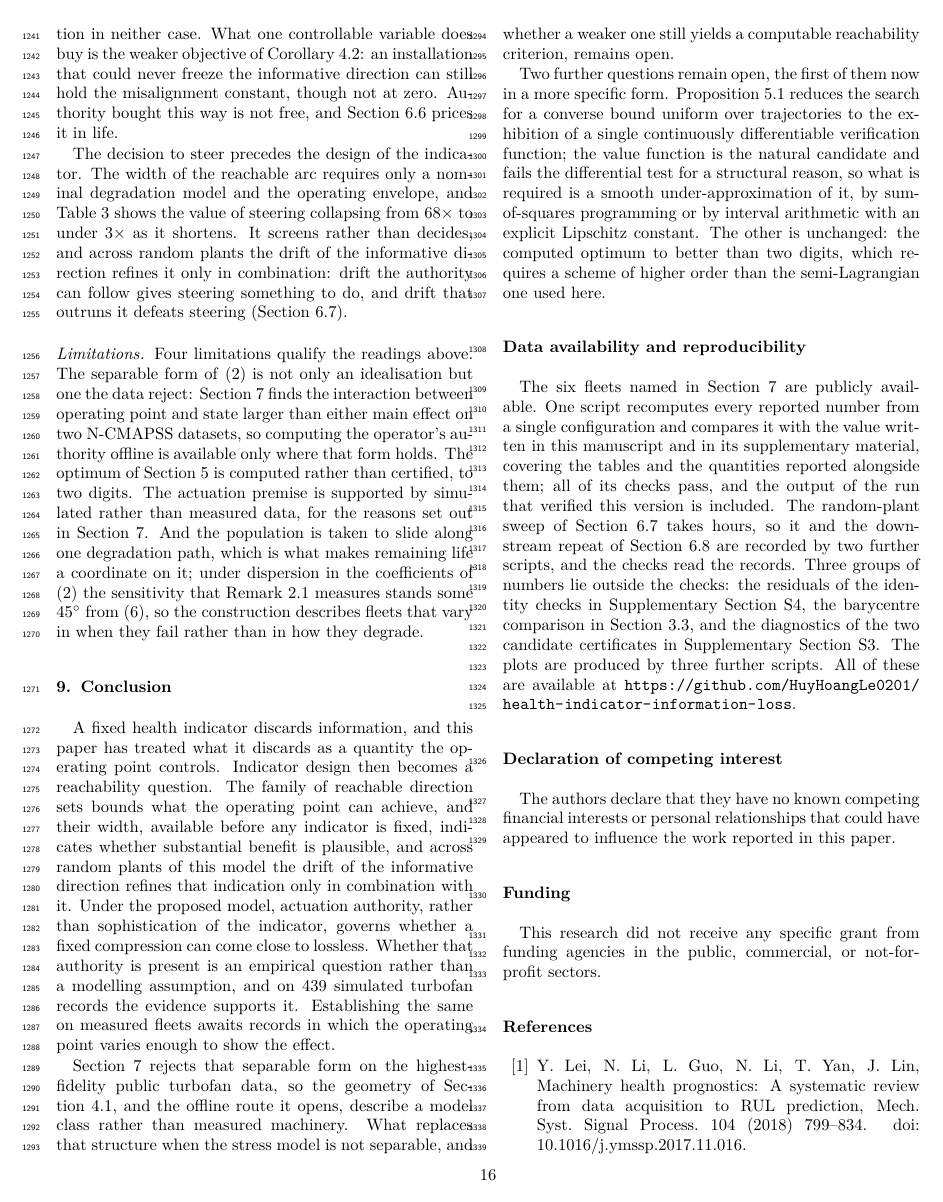
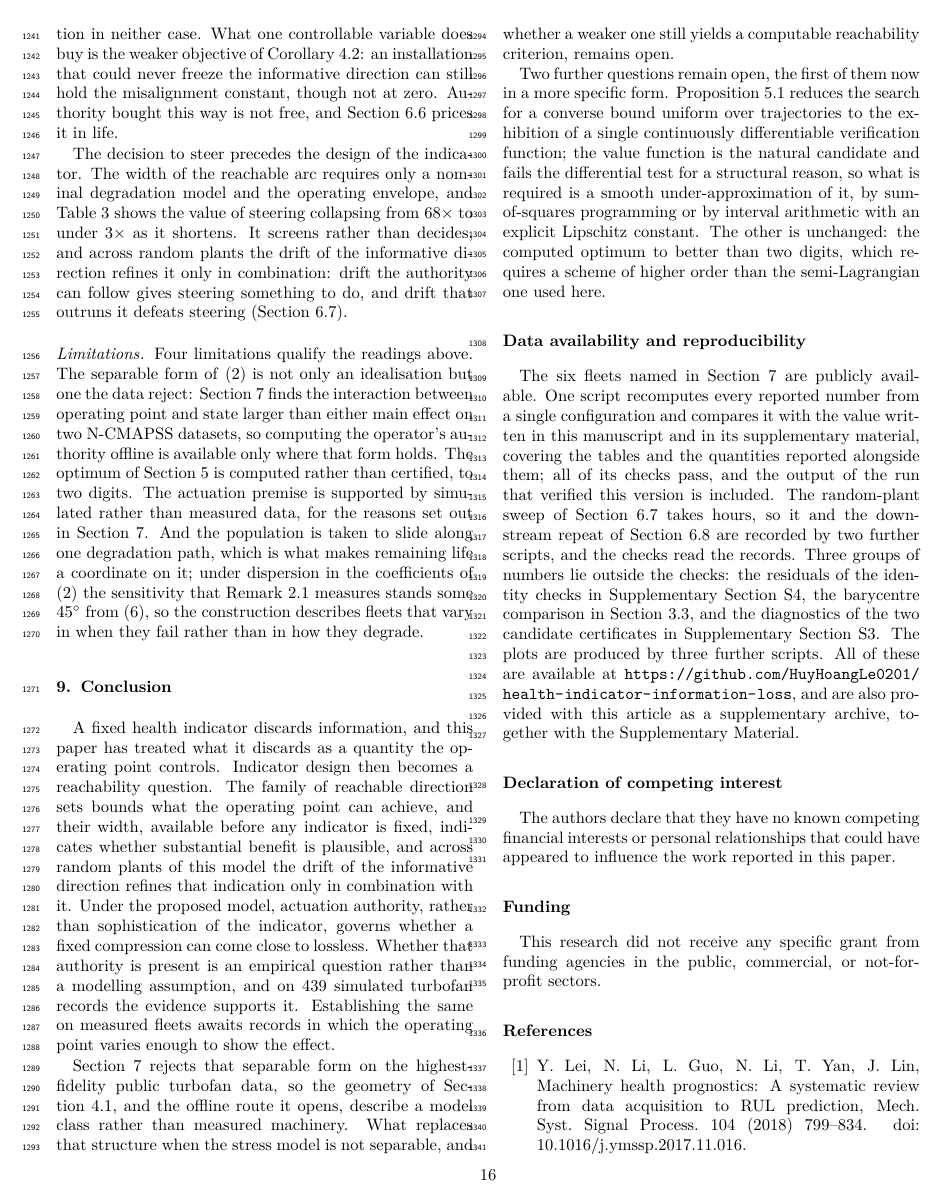
Before and after one commit to HuyHoangLe0201/health-indicator-information-loss, a LaTeX paper (sub.tex): page 16 of 18. Compiled offline with pdfLaTeX.

Commit message:
Cite the supplementary archive in Data availability
The submission now includes a supplementary archive: the Supplementary
Material PDF and a copy of this repository. The journal asks that every
supplementary file be cited in the manuscript text, so the Data availability
section now says the scripts, records and run log are also provided with the
article as a supplementary archive, together with the Supplementary
Material. No number changed.

187 checks pass with all six fleets present, md5-bracketed over the
manuscript, the supplement, the gate and both sweep records.

Co-Authored-By: Claude Opus 5.5 <noreply@anthropic.com>

```diff
--- a/sub.tex
+++ b/sub.tex
@@ -1685,7 +1685,9 @@ residuals of the identity checks in Supplementary Section~S4, the barycentre
 comparison in Section~\ref{sec:bary}, and the diagnostics of the two candidate
 certificates in Supplementary Section~S3. The plots are produced by three
 further scripts. All of these are available at
-\url{https://github.com/HuyHoangLe0201/health-indicator-information-loss}.
+\url{https://github.com/HuyHoangLe0201/health-indicator-information-loss},
+and are also provided with this article as a supplementary archive, together
+with the Supplementary Material.
 
 \section*{Declaration of competing interest}
 The authors declare that they have no known competing financial interests or personal relationships that could have appeared to influence the work reported in this paper.
```
Also changed, not shown: theory.tex (+3 -1 lines), README.md, sub.pdf, supplement.pdf, theory.pdf, 1 other file.
